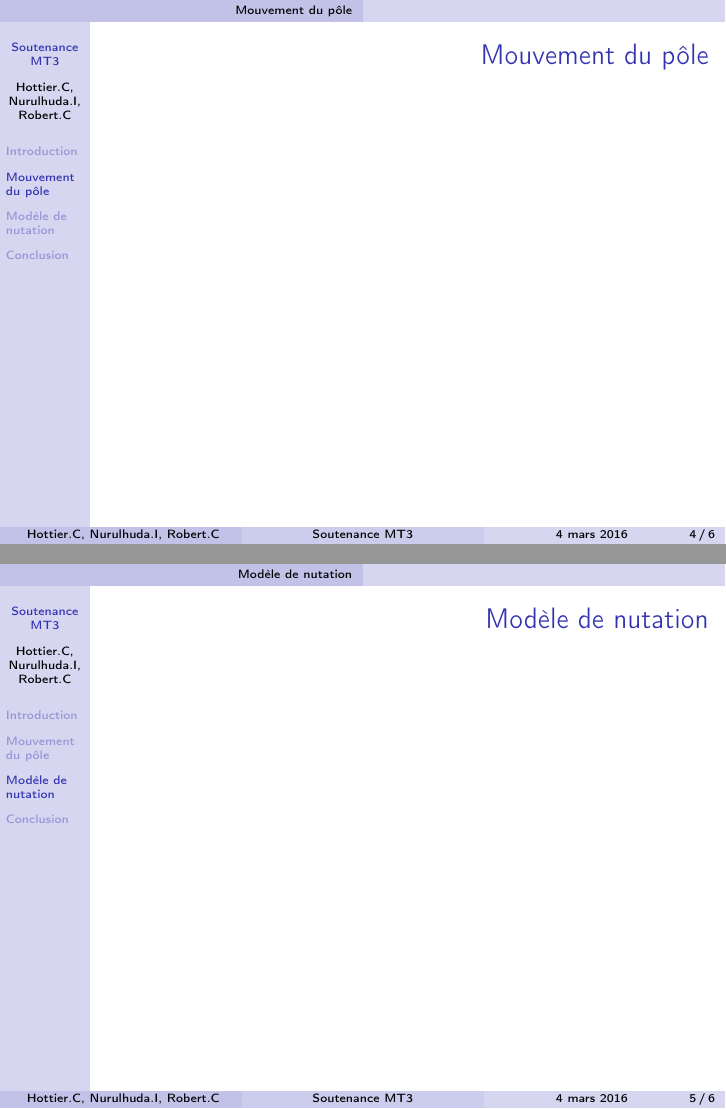
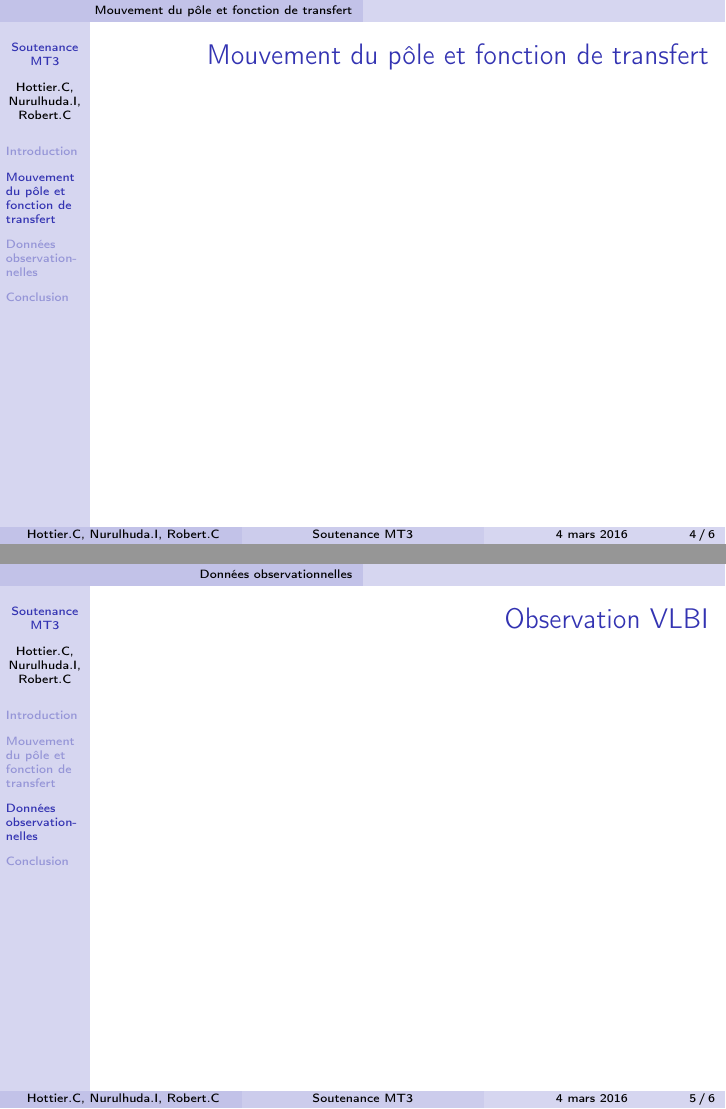
Before and after one commit to clementhottier/MT3-Presentation, LaTeX slides (presentation_Nutation.tex): pages 4 and 5 of 6, joined at a grey line. Compiled offline with pdfLaTeX.

```diff
--- a/presentation_Nutation.tex
+++ b/presentation_Nutation.tex
@@ -61,18 +61,19 @@
 \end{frame}
 
 
-\section{Mouvement du pôle}
+\section{Mouvement du pôle et fonction de transfert}
 
 \begin{frame}
-  \frtt{Mouvement du pôle}
+  \frtt{Mouvement du pôle et fonction de transfert}
 \end{frame}
 
 
-\section{Modèle de nutation}
+\section{Données observationnelles}
 
 \begin{frame}
-  \frtt{Modèle de nutation}
+  \frtt{Observation VLBI}
 \end{frame}
+
 
 
 \section{Conclusion}
```
Also changed, not shown: Figures/siteon0.jpg (renamed from siteon0.jpg), presentation_Nutation.tex (12 more changed lines).
